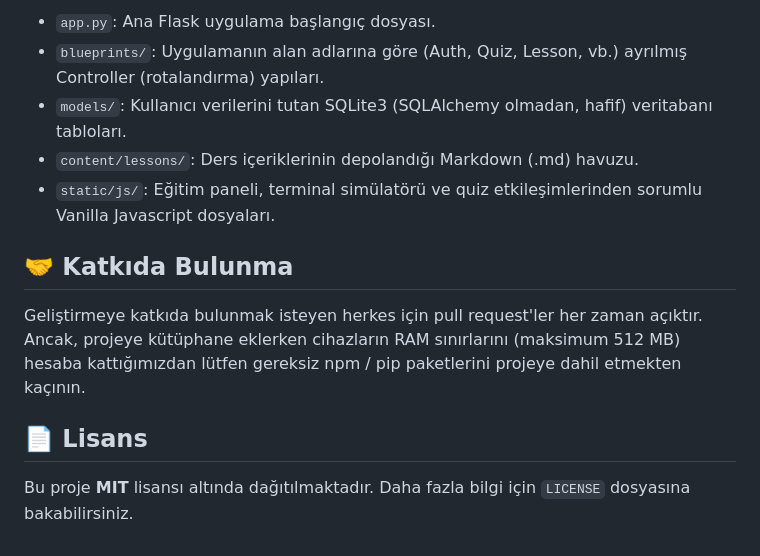
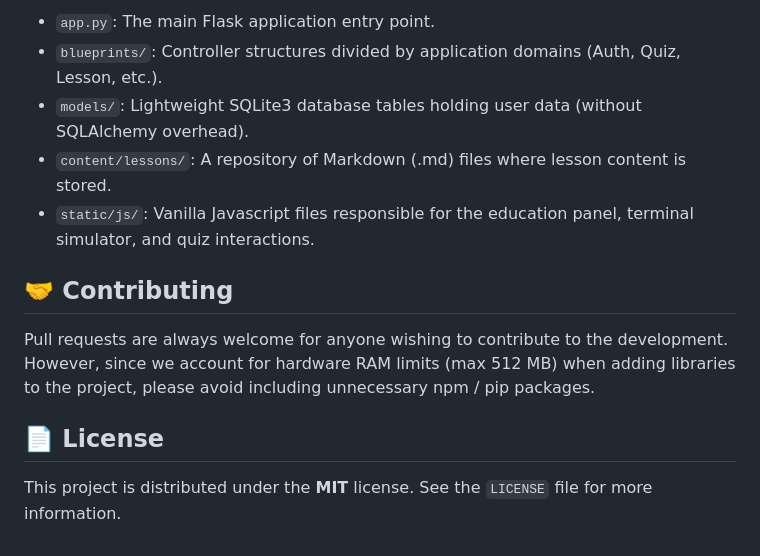
Before and after one commit to 265barancan/Pi-Cyberlearn, a Markdown page: README.md, the part around one of its changes. Drawn GitHub-style.

```diff
--- a/README.md
+++ b/README.md
@@ -70,14 +70,14 @@ Uygulama `http://localhost:5000` adresinden erişilebilir olacaktır.
 
-- `app.py`: Ana Flask uygulama başlangıç dosyası.
-- `blueprints/`: Uygulamanın alan adlarına göre (Auth, Quiz, Lesson, vb.) ayrılmış Controller (rotalandırma) yapıları.
-- `models/`: Kullanıcı verilerini tutan SQLite3 (SQLAlchemy olmadan, hafif) veritabanı tabloları.
-- `content/lessons/`: Ders içeriklerinin depolandığı Markdown (.md) havuzu.
-- `static/js/`: Eğitim paneli, terminal simülatörü ve quiz etkileşimlerinden sorumlu Vanilla Javascript dosyaları.
+- `app.py`: The main Flask application entry point.
+- `blueprints/`: Controller structures divided by application domains (Auth, Quiz, Lesson, etc.).
+- `models/`: Lightweight SQLite3 database tables holding user data (without SQLAlchemy overhead).
+- `content/lessons/`: A repository of Markdown (.md) files where lesson content is stored.
+- `static/js/`: Vanilla Javascript files responsible for the education panel, terminal simulator, and quiz interactions.
 
-## 🤝 Katkıda Bulunma
+## 🤝 Contributing
 
-Geliştirmeye katkıda bulunmak isteyen herkes için pull request'ler her zaman açıktır. Ancak, projeye kütüphane eklerken cihazların RAM sınırlarını (maksimum 512 MB) hesaba kattığımızdan lütfen gereksiz npm / pip paketlerini projeye dahil etmekten kaçının.
+Pull requests are always welcome for anyone wishing to contribute to the development. However, since we account for hardware RAM limits (max 512 MB) when adding libraries to the project, please avoid including unnecessary npm / pip packages.
 
-## 📄 Lisans
+## 📄 License
 
-Bu proje **MIT** lisansı altında dağıtılmaktadır. Daha fazla bilgi için `LICENSE` dosyasına bakabilirsiniz.
+This project is distributed under the **MIT** license. See the `LICENSE` file for more information.
```
Also changed, not shown: other parts of README.md (+23 -23 lines).
